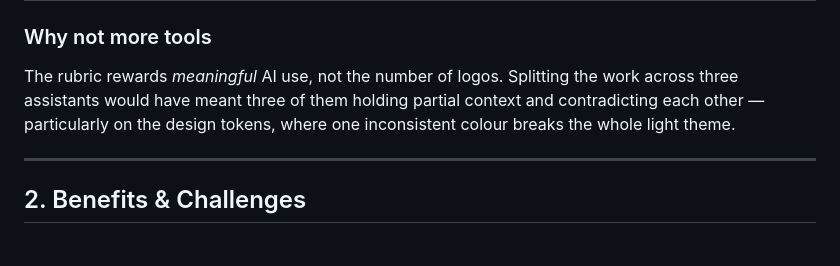
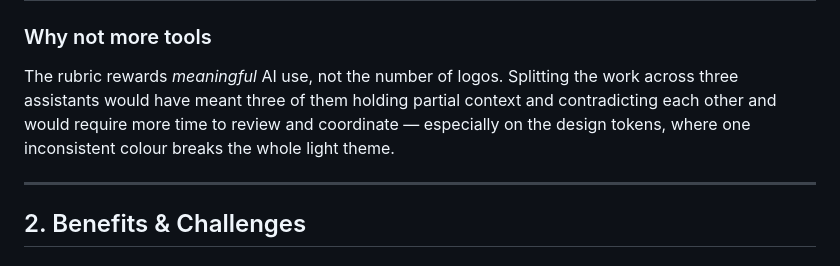
Before and after one commit to quhtani-x/s202348490-TurkiAndous-assignment1, a Markdown page: docs/ai-usage-report.md, the part around the change. Rendered like a GitHub page.

```diff
--- a/docs/ai-usage-report.md
+++ b/docs/ai-usage-report.md
@@ -29,7 +29,7 @@ I used it for five distinct jobs:
 
 The rubric rewards *meaningful* AI use, not the number of logos. Splitting the
 work across three assistants would have meant three of them holding partial
-context and contradicting each other — particularly on the design tokens, where
+context and contradicting each other and would require more time to review and coordinate  — especially on the design tokens, where
 one inconsistent colour breaks the whole light theme.
 
 ---
```
